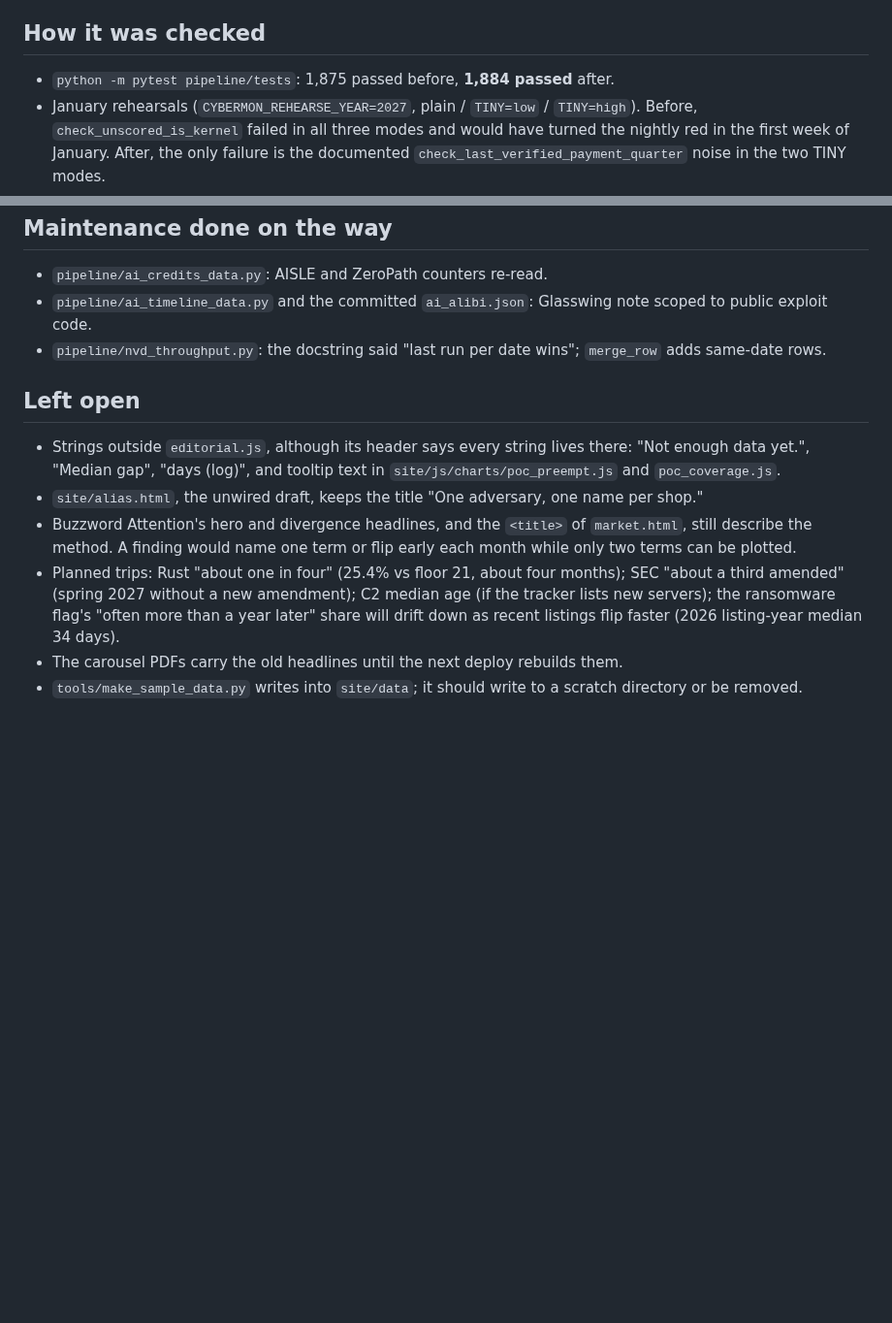
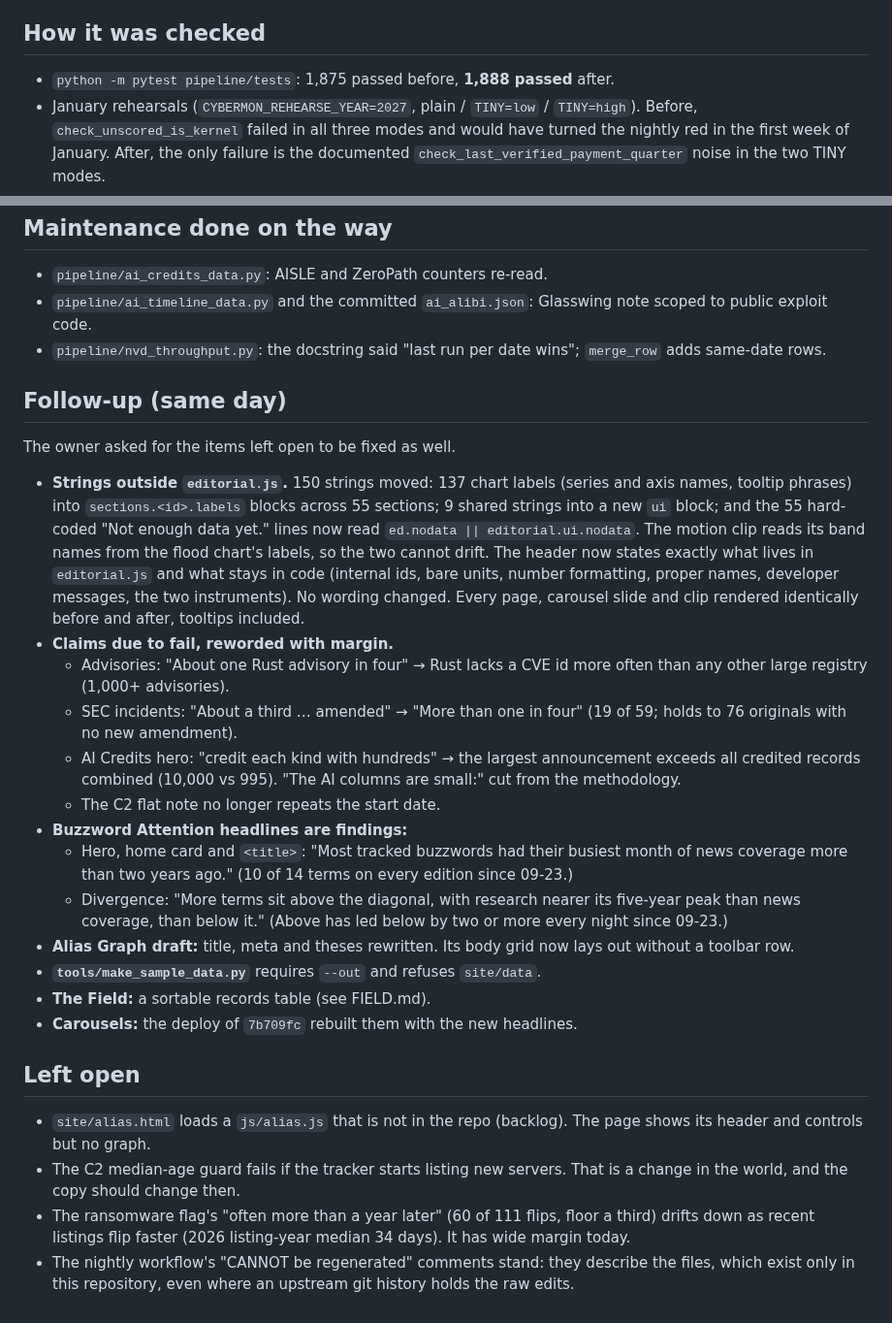
Before and after one commit to Devko/CyberMon, a Markdown page: docs/review-2026-11-04/REVIEW.md, 2 parts joined by grey strips. Shown at 97% size. Drawn GitHub-style; blank space fills up the shorter version.

Commit message:
docs: record the follow-up fixes in the 2026-11-04 review
Co-Authored-By: Claude Opus 5.5 <noreply@anthropic.com>
Claude-Session: https://claude.ai/code/session_01Tw2EaCfDvU3Cw5bZLuKQez

```diff
--- a/docs/review-2026-11-04/REVIEW.md
+++ b/docs/review-2026-11-04/REVIEW.md
@@ -11,7 +11,7 @@ pass of its own. The Field display review is in [FIELD.md](FIELD.md).
 
 ## How it was checked
 
-- `python -m pytest pipeline/tests`: 1,875 passed before, **1,884 passed**
+- `python -m pytest pipeline/tests`: 1,875 passed before, **1,888 passed**
   after.
 - January rehearsals (`CYBERMON_REHEARSE_YEAR=2027`, plain / `TINY=low` /
   `TINY=high`). Before, `check_unscored_is_kernel` failed in all three
@@ -131,22 +131,54 @@ headline"). Corrections:
 - `pipeline/nvd_throughput.py`: the docstring said "last run per date
   wins"; `merge_row` adds same-date rows.
 
+## Follow-up (same day)
+
+The owner asked for the items left open to be fixed as well.
+
+- **Strings outside `editorial.js`.** 150 strings moved: 137 chart labels
+  (series and axis names, tooltip phrases) into `sections.<id>.labels`
+  blocks across 55 sections; 9 shared strings into a new `ui` block; and
+  the 55 hard-coded "Not enough data yet." lines now read
+  `ed.nodata || editorial.ui.nodata`. The motion clip reads its band
+  names from the flood chart's labels, so the two cannot drift. The
+  header now states exactly what lives in `editorial.js` and what stays
+  in code (internal ids, bare units, number formatting, proper names,
+  developer messages, the two instruments). No wording changed. Every
+  page, carousel slide and clip rendered identically before and after,
+  tooltips included.
+- **Claims due to fail, reworded with margin.**
+  - Advisories: "About one Rust advisory in four" → Rust lacks a CVE id
+    more often than any other large registry (1,000+ advisories).
+  - SEC incidents: "About a third … amended" → "More than one in four"
+    (19 of 59; holds to 76 originals with no new amendment).
+  - AI Credits hero: "credit each kind with hundreds" → the largest
+    announcement exceeds all credited records combined (10,000 vs 995).
+    "The AI columns are small:" cut from the methodology.
+  - The C2 flat note no longer repeats the start date.
+- **Buzzword Attention headlines are findings:**
+  - Hero, home card and `<title>`: "Most tracked buzzwords had their
+    busiest month of news coverage more than two years ago." (10 of 14
+    terms on every edition since 09-23.)
+  - Divergence: "More terms sit above the diagonal, with research nearer
+    its five-year peak than news coverage, than below it." (Above has led
+    below by two or more every night since 09-23.)
+- **Alias Graph draft:** title, meta and theses rewritten. Its body grid
+  now lays out without a toolbar row.
+- **`tools/make_sample_data.py`** requires `--out` and refuses
+  `site/data`.
+- **The Field:** a sortable records table (see FIELD.md).
+- **Carousels:** the deploy of `7b709fc` rebuilt them with the new
+  headlines.
+
 ## Left open
 
-- Strings outside `editorial.js`, although its header says every string
-  lives there: "Not enough data yet.", "Median gap", "days (log)", and
-  tooltip text in `site/js/charts/poc_preempt.js` and `poc_coverage.js`.
-- `site/alias.html`, the unwired draft, keeps the title "One adversary, one
-  name per shop."
-- Buzzword Attention's hero and divergence headlines, and the `<title>` of
-  `market.html`, still describe the method. A finding would name one term
-  or flip early each month while only two terms can be plotted.
-- Planned trips: Rust "about one in four" (25.4% vs floor 21, about four
-  months); SEC "about a third amended" (spring 2027 without a new
-  amendment); C2 median age (if the tracker lists new servers); the
-  ransomware flag's "often more than a year later" share will drift down
-  as recent listings flip faster (2026 listing-year median 34 days).
-- The carousel PDFs carry the old headlines until the next deploy
-  rebuilds them.
-- `tools/make_sample_data.py` writes into `site/data`; it should write to
-  a scratch directory or be removed.
+- `site/alias.html` loads a `js/alias.js` that is not in the repo
+  (backlog). The page shows its header and controls but no graph.
+- The C2 median-age guard fails if the tracker starts listing new
+  servers. That is a change in the world, and the copy should change then.
+- The ransomware flag's "often more than a year later" (60 of 111 flips,
+  floor a third) drifts down as recent listings flip faster (2026
+  listing-year median 34 days). It has wide margin today.
+- The nightly workflow's "CANNOT be regenerated" comments stand: they
+  describe the files, which exist only in this repository, even where an
+  upstream git history holds the raw edits.
```
